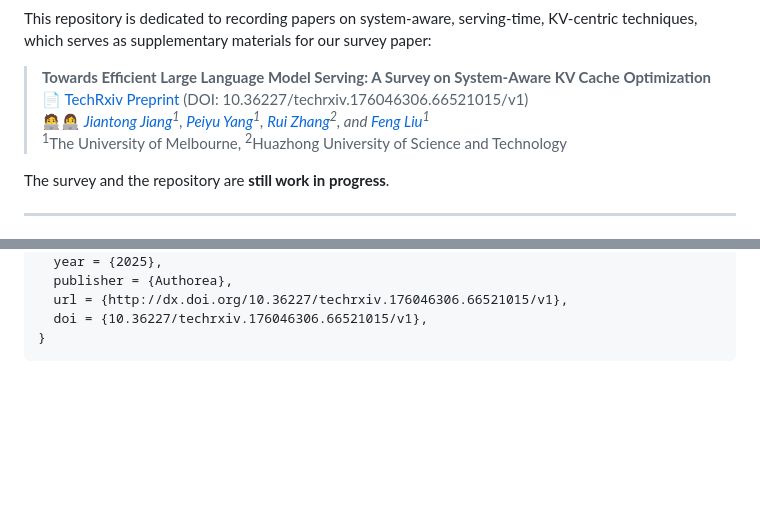
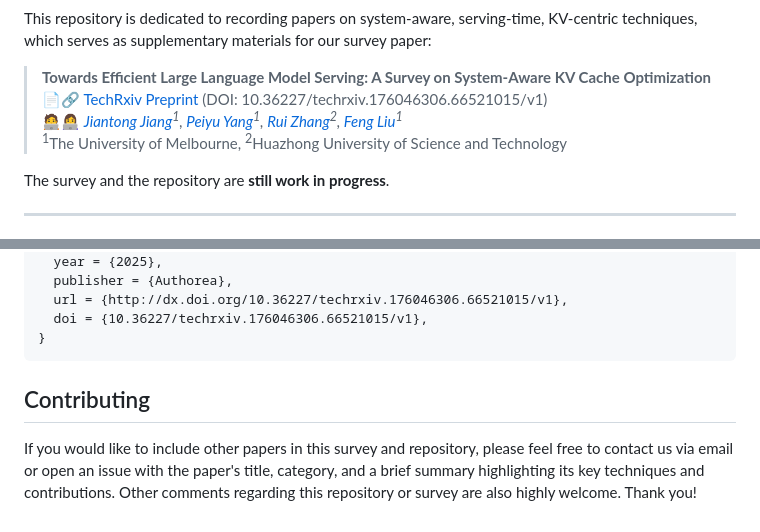
Before and after one commit to jjiantong/Awesome-KV-Cache-Optimization, a Markdown page: README.md, 2 parts joined by grey strips. Rendered like a GitHub page; blank space fills up the shorter version.

````diff
--- a/README.md
+++ b/README.md
@@ -11,8 +11,8 @@
 This repository is dedicated to recording papers on system-aware, serving-time, KV-centric techniques, which serves as supplementary materials for our survey paper:
 
 > **Towards Efficient Large Language Model Serving: A Survey on System-Aware KV Cache Optimization**
-> 📄 [TechRxiv Preprint](https://doi.org/10.36227/techrxiv.176046306.66521015/v1) (DOI: 10.36227/techrxiv.176046306.66521015/v1)
-> 🧑‍💻👩‍💻 *[Jiantong Jiang](https://jjiantong.github.io/)<sup>1</sup>, [Peiyu Yang](https://ypeiyu.github.io/)<sup>1</sup>, [Rui Zhang](https://www.ruizhang.info/)<sup>2</sup>, and [Feng Liu](https://fengliu90.github.io/)<sup>1</sup>*
+> 📄🔗 [TechRxiv Preprint](https://doi.org/10.36227/techrxiv.176046306.66521015/v1) (DOI: 10.36227/techrxiv.176046306.66521015/v1)
+> 🧑‍💻👩‍💻 *[Jiantong Jiang](https://jjiantong.github.io/)<sup>1</sup>, [Peiyu Yang](https://ypeiyu.github.io/)<sup>1</sup>, [Rui Zhang](https://www.ruizhang.info/)<sup>2</sup>, [Feng Liu](https://fengliu90.github.io/)<sup>1</sup>*
 > <sup>1</sup>The University of Melbourne, <sup>2</sup>Huazhong University of Science and Technology
 
 The survey and the repository are **still work in progress**.
@@ -183,3 +184,8 @@ The survey will be updated regularly. If you find this survey helpful for your w
   doi = {10.36227/techrxiv.176046306.66521015/v1},
 }
 ```
+
+
+## Contributing
+
+If you would like to include other papers in this survey and repository, please feel free to contact us via email or open an issue with the paper's title, category, and a brief summary highlighting its key techniques and contributions. Other comments regarding this repository or survey are also highly welcome. Thank you!
````
Also changed, not shown: other parts of README.md (+16 -15 lines).
